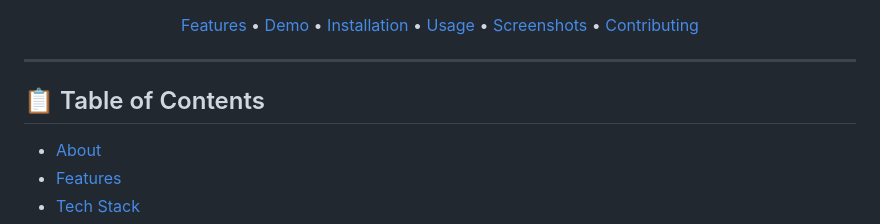
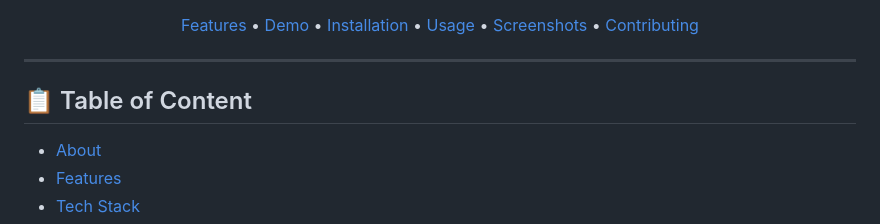
Before and after one commit to Rsmiyani/ODOO-HACKATHON, a Markdown page: README.md, the part around the change. GitHub-like rendering.

```diff
--- a/README.md
+++ b/README.md
@@ -17,7 +17,7 @@
 
 ---
 
-## 📋 Table of Contents
+## 📋 Table of Content
 
 - [About](#-about)
 - [Features](#-features)
```
